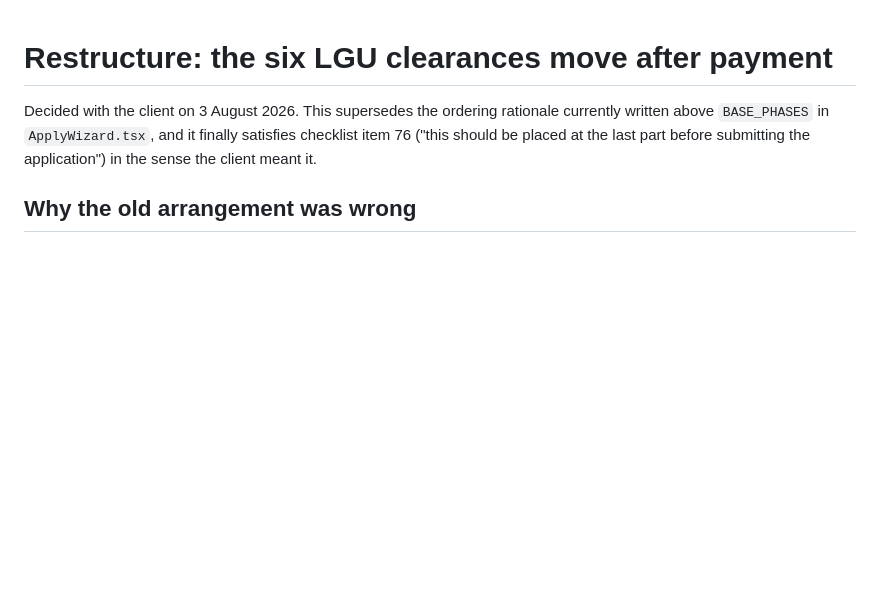
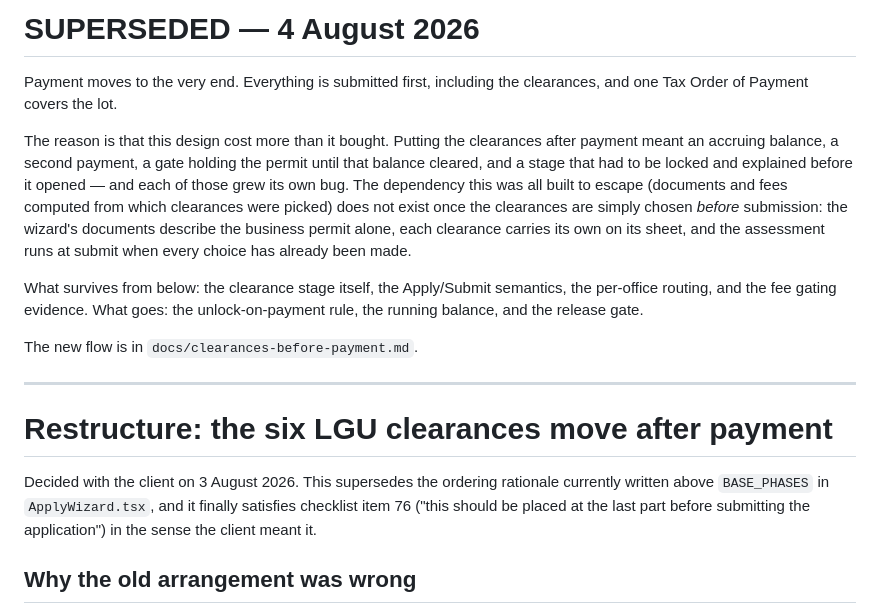
Before and after one commit to antuK3n/biztrack, a Markdown page: docs/clearances-after-payment.md, the part around the change. Rendered like a GitHub page; blank space fills up the shorter version.

```diff
--- a/docs/clearances-after-payment.md
+++ b/docs/clearances-after-payment.md
@@ -1,3 +1,26 @@
+# SUPERSEDED — 4 August 2026
+
+Payment moves to the very end. Everything is submitted first, including the
+clearances, and one Tax Order of Payment covers the lot.
+
+The reason is that this design cost more than it bought. Putting the clearances
+after payment meant an accruing balance, a second payment, a gate holding the
+permit until that balance cleared, and a stage that had to be locked and
+explained before it opened — and each of those grew its own bug. The
+dependency this was all built to escape (documents and fees computed from which
+clearances were picked) does not exist once the clearances are simply chosen
+*before* submission: the wizard's documents describe the business permit alone,
+each clearance carries its own on its sheet, and the assessment runs at submit
+when every choice has already been made.
+
+What survives from below: the clearance stage itself, the Apply/Submit
+semantics, the per-office routing, and the fee gating evidence. What goes: the
+unlock-on-payment rule, the running balance, and the release gate.
+
+The new flow is in `docs/clearances-before-payment.md`.
+
+---
+
 # Restructure: the six LGU clearances move after payment
 
 Decided with the client on 3 August 2026. This supersedes the ordering
```
Also changed, not shown: docs/clearances-before-payment.md (added, +98 -0 lines).
